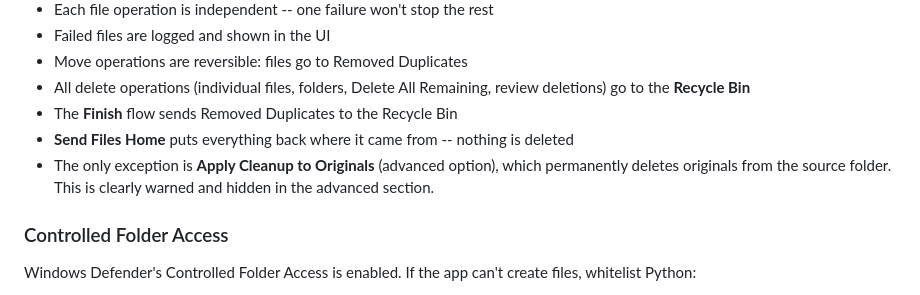
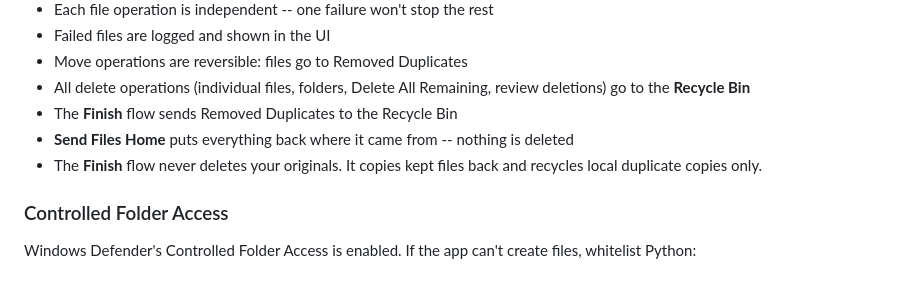
Before and after one commit to johnathanneals-dev/PixHerder, a Markdown page: USERS_MANUAL.md, the part around the change. Rendered like a GitHub page.

Commit message:
Comprehensive doc update: all features, UX standards, plain English
Updated CLAUDE.md with chunked review, persistent decisions, top menu,
Direct Scan, and safe finish flow. HANDOFF.md updated with critical
fix log and current testing state. User manual updated to reflect
safe finish flow (never deletes originals).

```diff
--- a/USERS_MANUAL.md
+++ b/USERS_MANUAL.md
@@ -283,7 +283,7 @@ DupeFinder is designed with file security as the top priority. **No user file is
 - All delete operations (individual files, folders, Delete All Remaining, review deletions) go to the **Recycle Bin**
 - The **Finish** flow sends Removed Duplicates to the Recycle Bin
 - **Send Files Home** puts everything back where it came from -- nothing is deleted
-- The only exception is **Apply Cleanup to Originals** (advanced option), which permanently deletes originals from the source folder. This is clearly warned and hidden in the advanced section.
+- The **Finish** flow never deletes your originals. It copies kept files back and recycles local duplicate copies only.
 
 ### Controlled Folder Access
 Windows Defender's Controlled Folder Access is enabled. If the app can't create files, whitelist Python:
```
